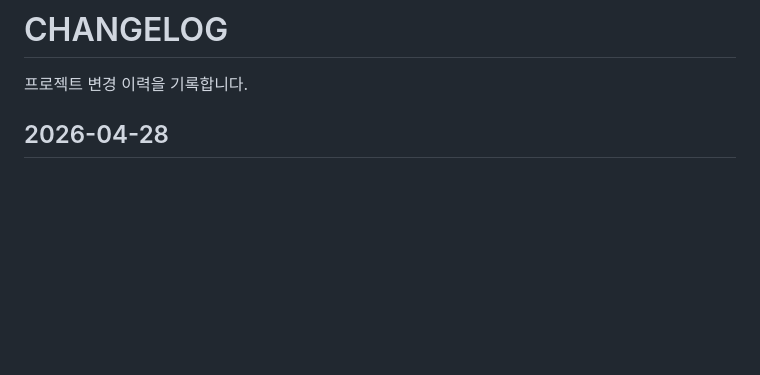
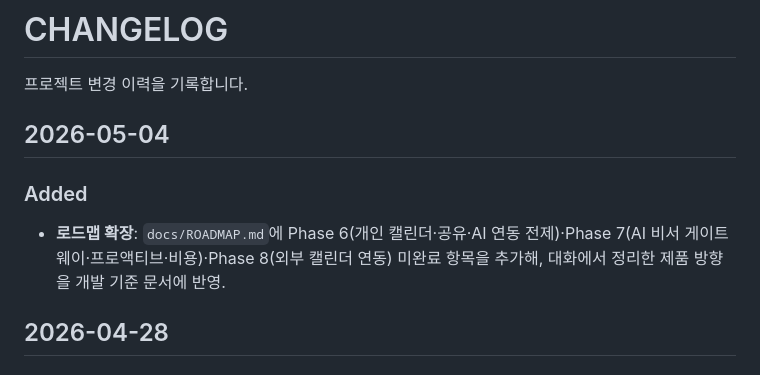
Before and after one commit to Jin-Ra-Men/Enterprise-Collaboration-Hub-ECH-, a Markdown page: .cursor/rules/CHANGELOG.md, the part around the change. Drawn GitHub-style; blank space fills up the shorter version.

Commit message:
docs: 로드맵에 캘린더·AI 비서 Phase 추가
Phase 6~8(개인 캘린더·AI 비서·외부 캘린더 연동) 및 AI·캘린더 공동 설계 원칙을 ROADMAP에 반영.
CHANGELOG 기록.

Co-authored-by: Cursor <cursoragent@cursor.com>

```diff
--- a/.cursor/rules/CHANGELOG.md
+++ b/.cursor/rules/CHANGELOG.md
@@ -1,6 +1,11 @@
 # CHANGELOG
 
 프로젝트 변경 이력을 기록합니다.
+
+## 2026-05-04
+
+### Added
+- **로드맵 확장**: `docs/ROADMAP.md`에 Phase 6(개인 캘린더·공유·AI 연동 전제)·Phase 7(AI 비서 게이트웨이·프로액티브·비용)·Phase 8(외부 캘린더 연동) 미완료 항목을 추가해, 대화에서 정리한 제품 방향을 개발 기준 문서에 반영.
 
 ## 2026-04-28
 
```
Also changed, not shown: docs/ROADMAP.md (+53 -0 lines).
